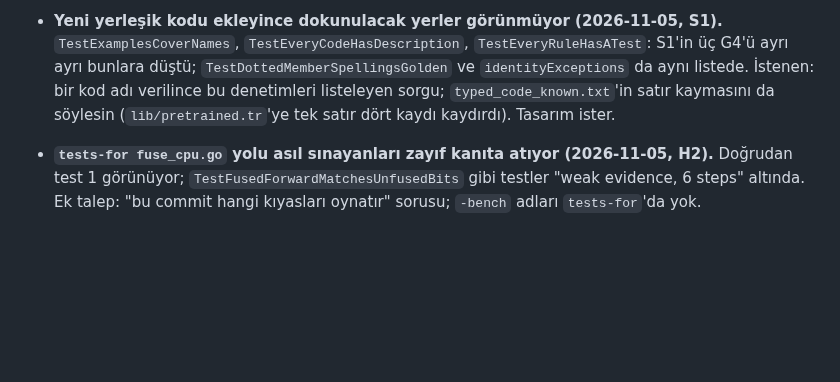
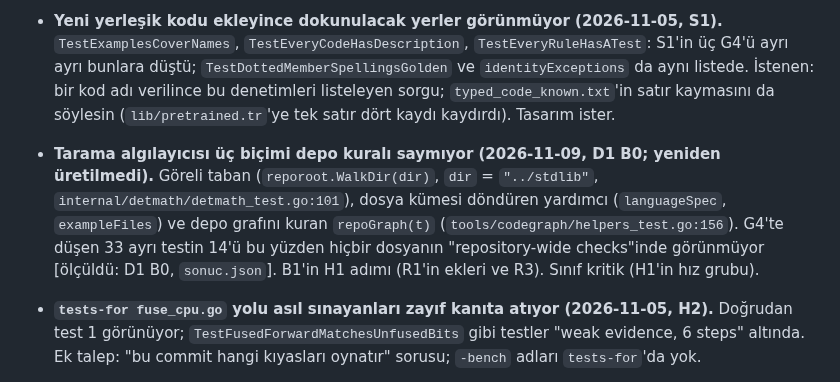
Before and after one commit to sekerahmet/TCB, a Markdown page: tools/codegraph/gaps.md, the part around one of its changes. GitHub-like rendering; blank space fills up the shorter version.

Commit message:
codegraph: gaps records two findings of the B0 design (path vs untested, three unseen scan forms)
Co-Authored-By: Claude Opus 5.5 <noreply@anthropic.com>

```diff
--- a/tools/codegraph/gaps.md
+++ b/tools/codegraph/gaps.md
@@ -68,6 +69,7 @@ Açık kalanlar, CODEGRAPH'ın denediği ve önerdiği yollarla (tasarım bekliy
 - **Yeni `.tr` yazımının altın dosyayı değiştireceği söylenmiyor (2026-11-08, D1, S1 ve TCB; `.md` yarısı kapandı: `tests-for docs/status.md`'nin `golden files` satırı, DENETİM 348).** Yeni bir `.tr` testi ya da kitaplık dosyası `TestDottedMemberSpellingsGolden`'ı her zaman düşürüyor (`-update` gerekir); `tests-for` bunu "tests that read it" altında söylüyor ama "değişir, `-update` gerekir" demiyor. İki kolun ikisi de son kapıda gördü.
 
 - **Yeni yerleşik kodu ekleyince dokunulacak yerler görünmüyor (2026-11-05, S1).** `TestExamplesCoverNames`, `TestEveryCodeHasDescription`, `TestEveryRuleHasATest`: S1'in üç G4'ü ayrı ayrı bunlara düştü; `TestDottedMemberSpellingsGolden` ve `identityExceptions` da aynı listede. İstenen: bir kod adı verilince bu denetimleri listeleyen sorgu; `typed_code_known.txt`'in satır kaymasını da söylesin (`lib/pretrained.tr`'ye tek satır dört kaydı kaydırdı). Tasarım ister.
+- **Tarama algılayıcısı üç biçimi depo kuralı saymıyor (2026-11-09, D1 B0; yeniden üretilmedi).** Göreli taban (`reporoot.WalkDir(dir)`, `dir` = `"../stdlib"`, `internal/detmath/detmath_test.go:101`), dosya kümesi döndüren yardımcı (`languageSpec`, `exampleFiles`) ve depo grafını kuran `repoGraph(t)` (`tools/codegraph/helpers_test.go:156`). G4'te düşen 33 ayrı testin 14'ü bu yüzden hiçbir dosyanın "repository-wide checks"inde görünmüyor [ölçüldü: D1 B0, `sonuc.json`]. B1'in H1 adımı (R1'in ekleri ve R3). Sınıf kritik (H1'in hız grubu).
 - **`tests-for fuse_cpu.go` yolu asıl sınayanları zayıf kanıta atıyor (2026-11-05, H2).** Doğrudan test 1 görünüyor; `TestFusedForwardMatchesUnfusedBits` gibi testler "weak evidence, 6 steps" altında. Ek talep: "bu commit hangi kıyasları oynatır" sorusu; `-bench` adları `tests-for`'da yok.
 - `.tr` modülü için `tests-for` `run:` satırı vermiyor: `lib/whisper.tr` için 23 dolaylı test listeliyor, ilk 12'si `tests/whisper_model_test.tr`'nin, `run:` satırı 0 [ölçüldü: DENETİM istek 191 Ş2, `e2cab7ca`]; `lib/audio.tr` için de 35 test, `run:` yok, doğrusu `trlang test lib/audio_test.tr` [ölçüldü: S1 teslimi, 2026-11-05]. Gömülü `lib.Files` kullanan Go testinin `TR_import` metni `<- tests (` yerine "tests that read it among other files"e düşüyor. Yeni float64 hesapta `TestNoFusedInstructions` önerilmiyor; FMA'yı ancak tam denetim gösterdi.
 - Üye yazımı alıcısı `metin` adlı yerel değişkenken `not_found`, aynı üye başka alıcıyla `ok` (`lib/whisper.tr`, `TR_strip`): alıcının adı bir üye adıyla aynı olunca yerel değişken sayılmıyor olabilir [hipotez]; altın dosyaya `-update` yanlışı yazdı, test `TestEveryMemberSpellingInRepoTRFilesResolves` G4'te düştü [ölçüldü: S1, 2026-11-05].
```
Also changed, not shown: other parts of tools/codegraph/gaps.md (+1 -0 lines).
